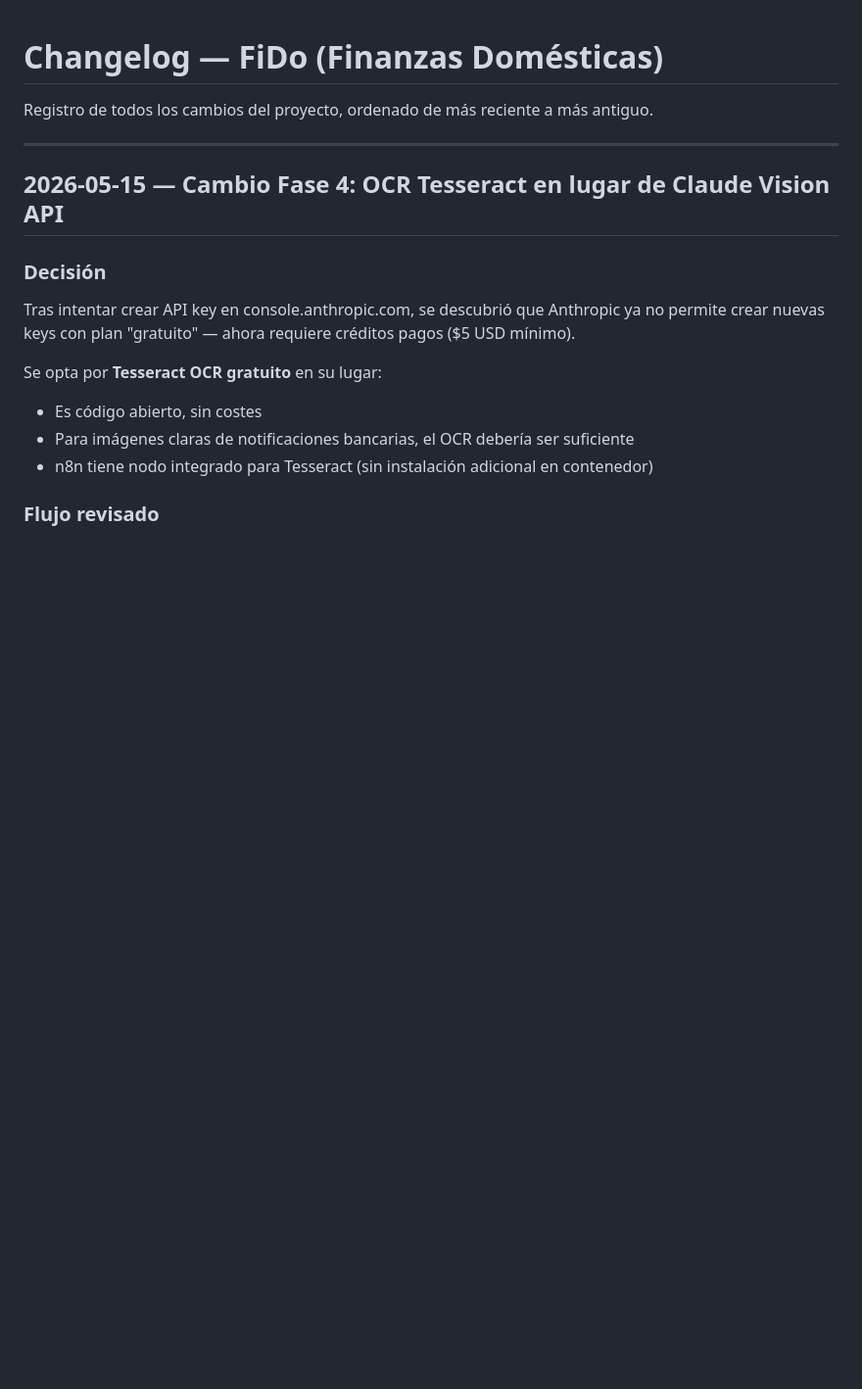
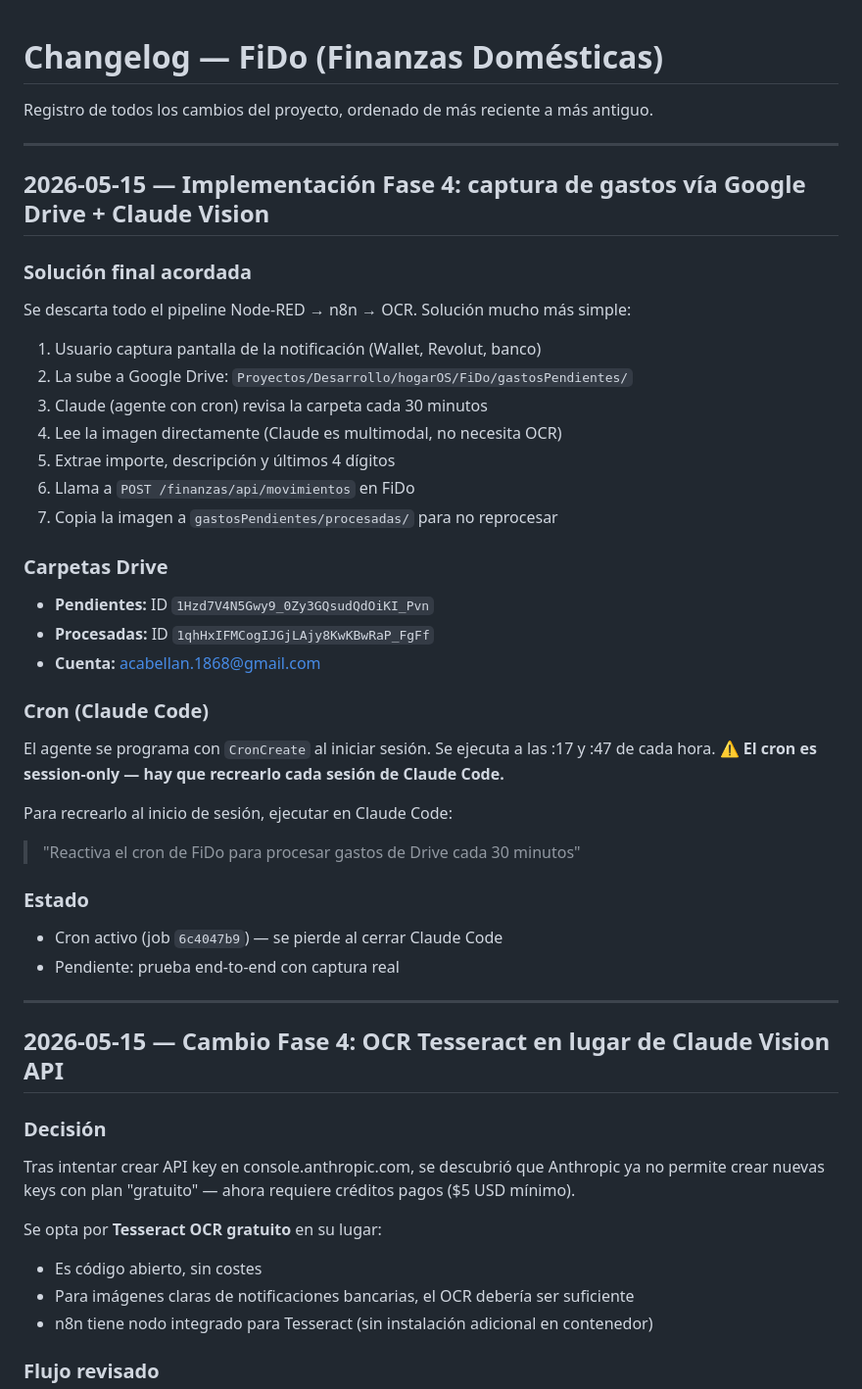
Before and after one commit to acabellan1868-prog/FiDo, a Markdown page: bitacora.md, the part around the change. Shown at 98% size. GitHub-like rendering; blank space fills up the shorter version.

Commit message:
docs: Fase 4 implementada — captura gastos vía Drive + Claude Vision

```diff
--- a/bitacora.md
+++ b/bitacora.md
@@ -1,6 +1,41 @@
 # Changelog — FiDo (Finanzas Domésticas)
 
 Registro de todos los cambios del proyecto, ordenado de más reciente a más antiguo.
+
+---
+
+## 2026-05-15 — Implementación Fase 4: captura de gastos vía Google Drive + Claude Vision
+
+### Solución final acordada
+
+Se descarta todo el pipeline Node-RED → n8n → OCR. Solución mucho más simple:
+
+1. Usuario captura pantalla de la notificación (Wallet, Revolut, banco)
+2. La sube a Google Drive: `Proyectos/Desarrollo/hogarOS/FiDo/gastosPendientes/`
+3. Claude (agente con cron) revisa la carpeta cada 30 minutos
+4. Lee la imagen directamente (Claude es multimodal, no necesita OCR)
+5. Extrae importe, descripción y últimos 4 dígitos
+6. Llama a `POST /finanzas/api/movimientos` en FiDo
+7. Copia la imagen a `gastosPendientes/procesadas/` para no reprocesar
+
+### Carpetas Drive
+
+- **Pendientes:** ID `1Hzd7V4N5Gwy9_0Zy3GQsudQdOiKI_Pvn`
+- **Procesadas:** ID `1qhHxIFMCogIJGjLAjy8KwKBwRaP_FgFf`
+- **Cuenta:** acabellan.1868@gmail.com
+
+### Cron (Claude Code)
+
+El agente se programa con `CronCreate` al iniciar sesión. Se ejecuta a las :17 y :47 de cada hora.
+**⚠️ El cron es session-only — hay que recrearlo cada sesión de Claude Code.**
+
+Para recrearlo al inicio de sesión, ejecutar en Claude Code:
+> "Reactiva el cron de FiDo para procesar gastos de Drive cada 30 minutos"
+
+### Estado
+
+- Cron activo (job `6c4047b9`) — se pierde al cerrar Claude Code
+- Pendiente: prueba end-to-end con captura real
 
 ---
 
```
Also changed, not shown: roadmap.md (+8 -5 lines).
